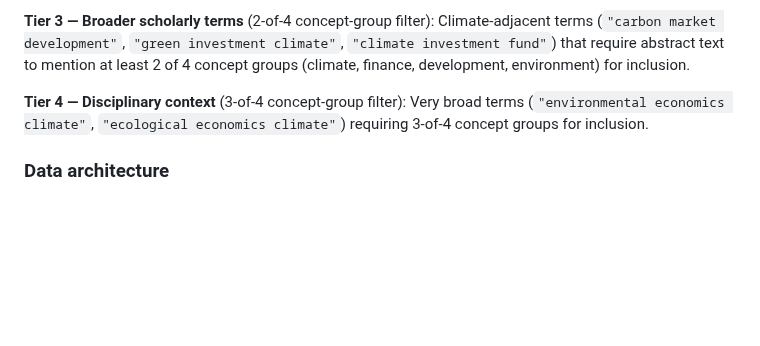
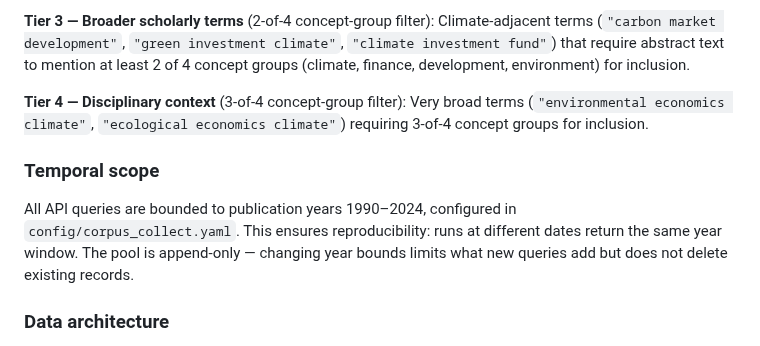
Before and after one commit to MinhHaDuong/Oeconomia-Climate-finance, a Markdown page: content/_includes/corpus-construction.md, the part around the change. Drawn GitHub-style; blank space fills up the shorter version.

Commit message:
docs: document temporal scope in technical report (#175)
Pre-commit stale check: the corpus-construction section described the
search strategy and data architecture but not the year bounds. Adding
a "Temporal scope" subsection referencing corpus_collect.yaml keeps the
documentation consistent with the new config file.

Co-Authored-By: Claude Opus 4.6 (1M context) <noreply@anthropic.com>

```diff
--- a/content/_includes/corpus-construction.md
+++ b/content/_includes/corpus-construction.md
@@ -26,6 +26,10 @@ The search strategy uses a four-tier query taxonomy reflecting the evolving voca
 **Tier 3 — Broader scholarly terms** (2-of-4 concept-group filter): Climate-adjacent terms (`"carbon market development"`, `"green investment climate"`, `"climate investment fund"`) that require abstract text to mention at least 2 of 4 concept groups (climate, finance, development, environment) for inclusion.
 
 **Tier 4 — Disciplinary context** (3-of-4 concept-group filter): Very broad terms (`"environmental economics climate"`, `"ecological economics climate"`) requiring 3-of-4 concept groups for inclusion.
+
+### Temporal scope
+
+All API queries are bounded to publication years 1990–2024, configured in `config/corpus_collect.yaml`. This ensures reproducibility: runs at different dates return the same year window. The pool is append-only — changing year bounds limits what new queries add but does not delete existing records.
 
 ### Data architecture
 
```
